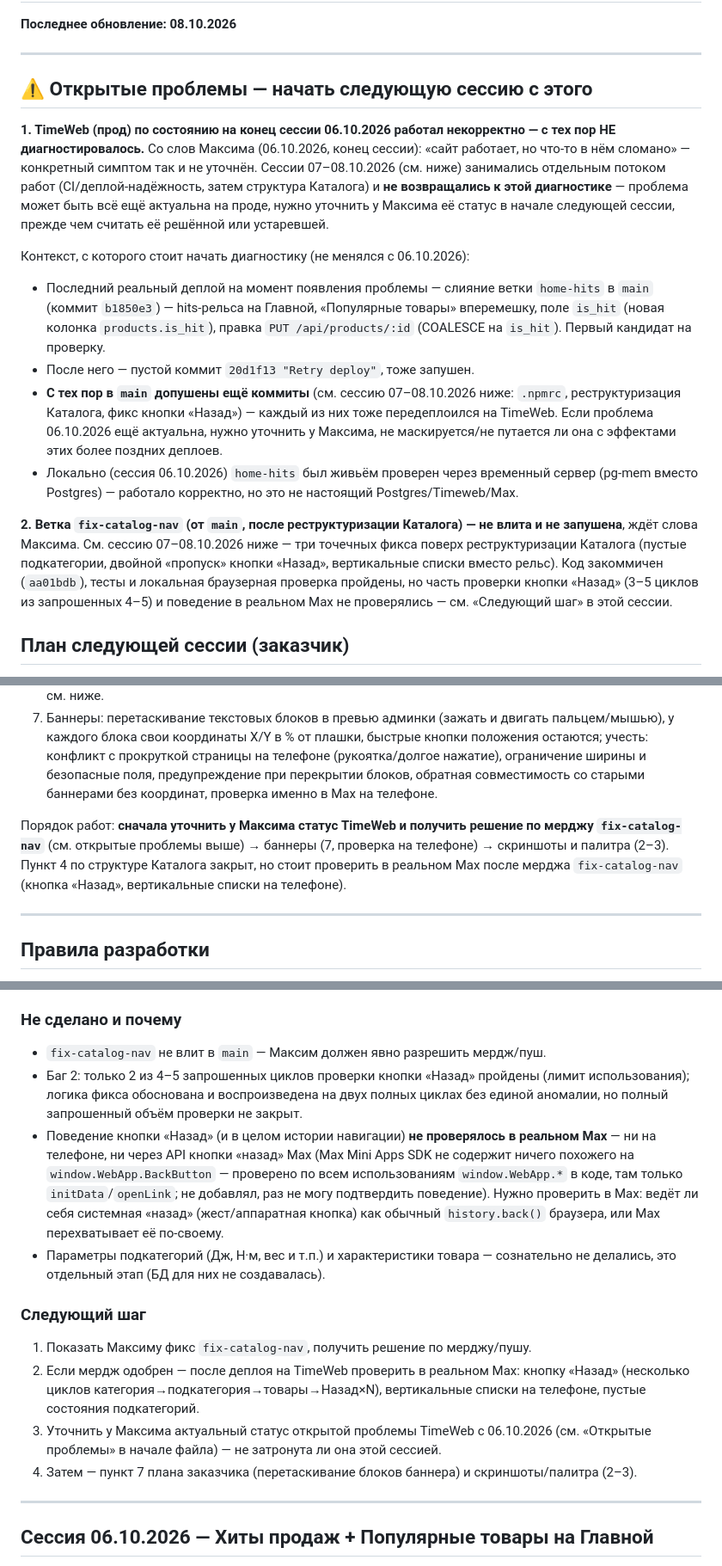
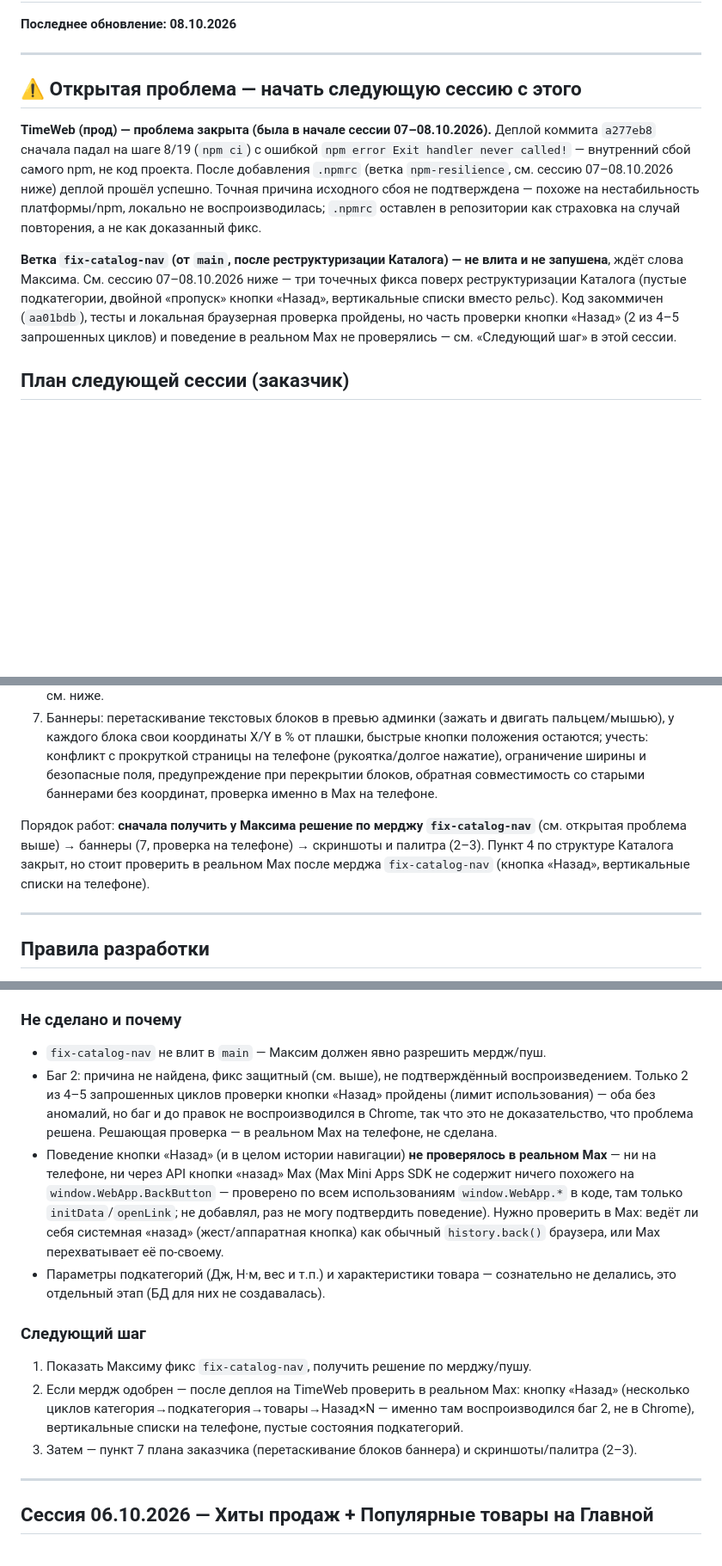
Before and after one commit to pitasovmaks-art/max-shop, a Markdown page: PROGRESS.md, 3 parts joined by grey strips. Shown at 86% size. GitHub-like rendering; blank space fills up the shorter version.

Commit message:
docs: correct TimeWeb resolution and bug2 root-cause framing in PROGRESS.md
TimeWeb: закрыта, а277eb8 падал на npm ci (шаг 8/19), .npmrc исправил
деплой — убрана формулировка "не диагностировалось".

Баг 2 (кнопка «Назад»): причина не найдена, не найденная — правки
защитные, баг не воспроизводился в Chrome ни до, ни после. Убрана
формулировка "найденная причина/логическая ошибка".

Co-Authored-By: Claude Sonnet 5 <noreply@anthropic.com>

```diff
--- a/PROGRESS.md
+++ b/PROGRESS.md
@@ -4,17 +4,11 @@
 
 ---
 
-## ⚠️ Открытые проблемы — начать следующую сессию с этого
+## ⚠️ Открытая проблема — начать следующую сессию с этого
 
-**1. TimeWeb (прод) по состоянию на конец сессии 06.10.2026 работал некорректно — с тех пор НЕ диагностировалось.** Со слов Максима (06.10.2026, конец сессии): «сайт работает, но что-то в нём сломано» — конкретный симптом так и не уточнён. Сессии 07–08.10.2026 (см. ниже) занимались отдельным потоком работ (CI/деплой-надёжность, затем структура Каталога) и **не возвращались к этой диагностике** — проблема может быть всё ещё актуальна на проде, нужно уточнить у Максима её статус в начале следующей сессии, прежде чем считать её решённой или устаревшей.
+**TimeWeb (прод) — проблема закрыта (была в начале сессии 07–08.10.2026).** Деплой коммита `a277eb8` сначала падал на шаге 8/19 (`npm ci`) с ошибкой `npm error Exit handler never called!` — внутренний сбой самого npm, не код проекта. После добавления `.npmrc` (ветка `npm-resilience`, см. сессию 07–08.10.2026 ниже) деплой прошёл успешно. Точная причина исходного сбоя не подтверждена — похоже на нестабильность платформы/npm, локально не воспроизводилась; `.npmrc` оставлен в репозитории как страховка на случай повторения, а не как доказанный фикс.
 
-Контекст, с которого стоит начать диагностику (не менялся с 06.10.2026):
-- Последний реальный деплой на момент появления проблемы — слияние ветки `home-hits` в `main` (коммит `b1850e3`) — hits-рельса на Главной, «Популярные товары» вперемешку, поле `is_hit` (новая колонка `products.is_hit`), правка `PUT /api/products/:id` (COALESCE на `is_hit`). Первый кандидат на проверку.
-- После него — пустой коммит `20d1f13 "Retry deploy"`, тоже запушен.
-- **С тех пор в `main` допушены ещё коммиты** (см. сессию 07–08.10.2026 ниже: `.npmrc`, реструктуризация Каталога, фикс кнопки «Назад») — каждый из них тоже передеплоился на TimeWeb. Если проблема 06.10.2026 ещё актуальна, нужно уточнить у Максима, не маскируется/не путается ли она с эффектами этих более поздних деплоев.
-- Локально (сессия 06.10.2026) `home-hits` был живьём проверен через временный сервер (pg-mem вместо Postgres) — работало корректно, но это не настоящий Postgres/Timeweb/Max.
-
-**2. Ветка `fix-catalog-nav` (от `main`, после реструктуризации Каталога) — не влита и не запушена**, ждёт слова Максима. См. сессию 07–08.10.2026 ниже — три точечных фикса поверх реструктуризации Каталога (пустые подкатегории, двойной «пропуск» кнопки «Назад», вертикальные списки вместо рельс). Код закоммичен (`aa01bdb`), тесты и локальная браузерная проверка пройдены, но часть проверки кнопки «Назад» (3–5 циклов из запрошенных 4–5) и поведение в реальном Max не проверялись — см. «Следующий шаг» в этой сессии.
+**Ветка `fix-catalog-nav` (от `main`, после реструктуризации Каталога) — не влита и не запушена**, ждёт слова Максима. См. сессию 07–08.10.2026 ниже — три точечных фикса поверх реструктуризации Каталога (пустые подкатегории, двойной «пропуск» кнопки «Назад», вертикальные списки вместо рельс). Код закоммичен (`aa01bdb`), тесты и локальная браузерная проверка пройдены, но часть проверки кнопки «Назад» (2 из 4–5 запрошенных циклов) и поведение в реальном Max не проверялись — см. «Следующий шаг» в этой сессии.
 
 ## План следующей сессии (заказчик)
 
@@ -26,7 +20,7 @@
 6. ✅ Главная: под «Хитами продаж» раздел «Популярные товары» — все товары вперемешку (порядок фиксируется на сессию, не пересобирается при каждой перерисовке) — реализовано в сессии 06.10.2026, см. ниже.
 7. Баннеры: перетаскивание текстовых блоков в превью админки (зажать и двигать пальцем/мышью), у каждого блока свои координаты X/Y в % от плашки, быстрые кнопки положения остаются; учесть: конфликт с прокруткой страницы на телефоне (рукоятка/долгое нажатие), ограничение ширины и безопасные поля, предупреждение при перекрытии блоков, обратная совместимость со старыми баннерами без координат, проверка именно в Max на телефоне.
 
-Порядок работ: **сначала уточнить у Максима статус TimeWeb и получить решение по мерджу `fix-catalog-nav`** (см. открытые проблемы выше) → баннеры (7, проверка на телефоне) → скриншоты и палитра (2–3). Пункт 4 по структуре Каталога закрыт, но стоит проверить в реальном Max после мерджа `fix-catalog-nav` (кнопка «Назад», вертикальные списки на телефоне).
+Порядок работ: **сначала получить у Максима решение по мерджу `fix-catalog-nav`** (см. открытая проблема выше) → баннеры (7, проверка на телефоне) → скриншоты и палитра (2–3). Пункт 4 по структуре Каталога закрыт, но стоит проверить в реальном Max после мерджа `fix-catalog-nav` (кнопка «Назад», вертикальные списки на телефоне).
 
 ---
 
@@ -69,16 +63,15 @@
 ### Не сделано и почему
 
 - `fix-catalog-nav` не влит в `main` — Максим должен явно разрешить мердж/пуш.
-- Баг 2: только 2 из 4–5 запрошенных циклов проверки кнопки «Назад» пройдены (лимит использования); логика фикса обоснована и воспроизведена на двух полных циклах без единой аномалии, но полный запрошенный объём проверки не закрыт.
+- Баг 2: причина не найдена, фикс защитный (см. выше), не подтверждённый воспроизведением. Только 2 из 4–5 запрошенных циклов проверки кнопки «Назад» пройдены (лимит использования) — оба без аномалий, но баг и до правок не воспроизводился в Chrome, так что это не доказательство, что проблема решена. Решающая проверка — в реальном Max на телефоне, не сделана.
 - Поведение кнопки «Назад» (и в целом истории навигации) **не проверялось в реальном Max** — ни на телефоне, ни через API кнопки «назад» Max (Max Mini Apps SDK не содержит ничего похожего на `window.WebApp.BackButton` — проверено по всем использованиям `window.WebApp.*` в коде, там только `initData`/`openLink`; не добавлял, раз не могу подтвердить поведение). Нужно проверить в Max: ведёт ли себя системная «назад» (жест/аппаратная кнопка) как обычный `history.back()` браузера, или Max перехватывает её по-своему.
 - Параметры подкатегорий (Дж, Н·м, вес и т.п.) и характеристики товара — сознательно не делались, это отдельный этап (БД для них не создавалась).
 
 ### Следующий шаг
 
 1. Показать Максиму фикс `fix-catalog-nav`, получить решение по мерджу/пушу.
-2. Если мердж одобрен — после деплоя на TimeWeb проверить в реальном Max: кнопку «Назад» (несколько циклов категория→подкатегория→товары→Назад×N), вертикальные списки на телефоне, пустые состояния подкатегорий.
-3. Уточнить у Максима актуальный статус открытой проблемы TimeWeb с 06.10.2026 (см. «Открытые проблемы» в начале файла) — не затронута ли она этой сессией.
-4. Затем — пункт 7 плана заказчика (перетаскивание блоков баннера) и скриншоты/палитра (2–3).
+2. Если мердж одобрен — после деплоя на TimeWeb проверить в реальном Max: кнопку «Назад» (несколько циклов категория→подкатегория→товары→Назад×N — именно там воспроизводился баг 2, не в Chrome), вертикальные списки на телефоне, пустые состояния подкатегорий.
+3. Затем — пункт 7 плана заказчика (перетаскивание блоков баннера) и скриншоты/палитра (2–3).
 
 ---
 
```
Also changed, not shown: other parts of PROGRESS.md (+2 -2 lines).
